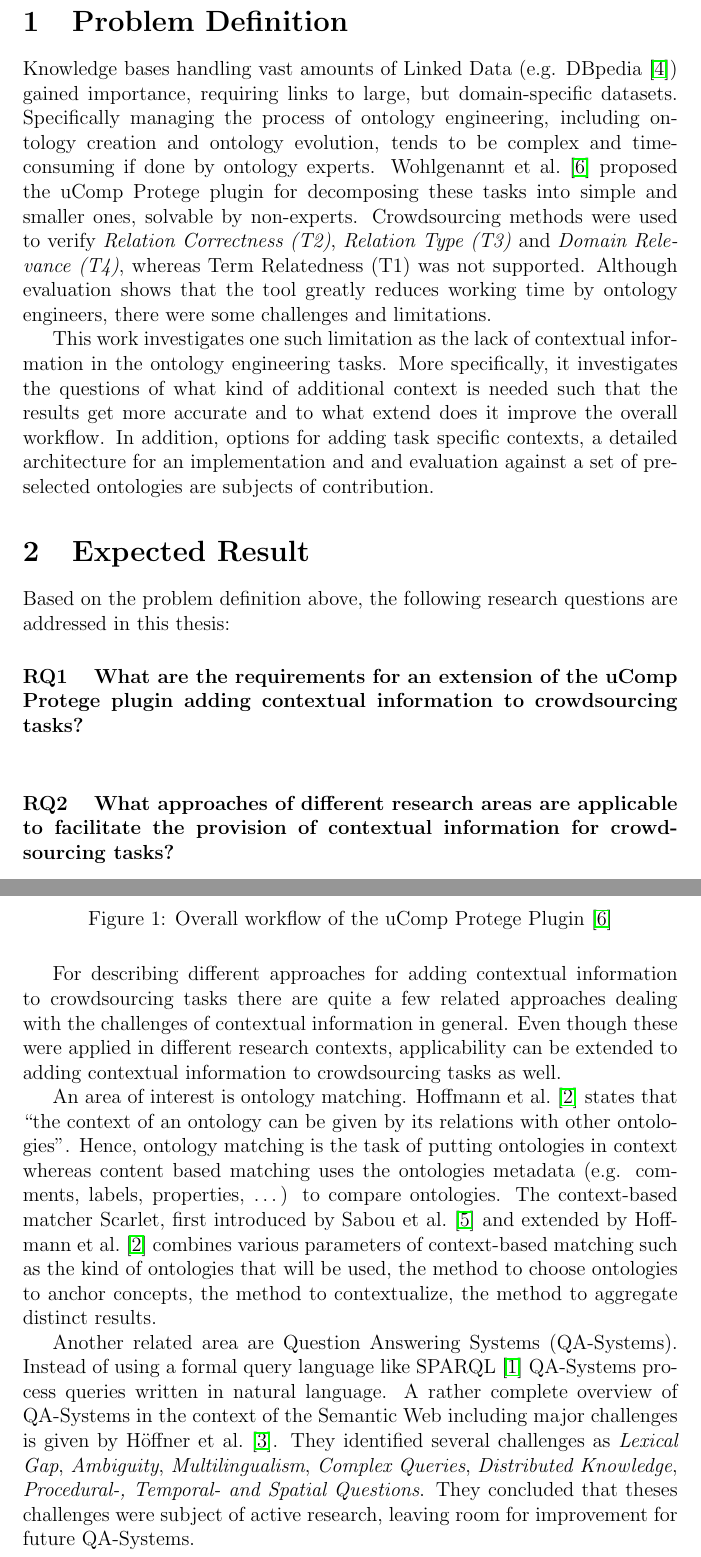
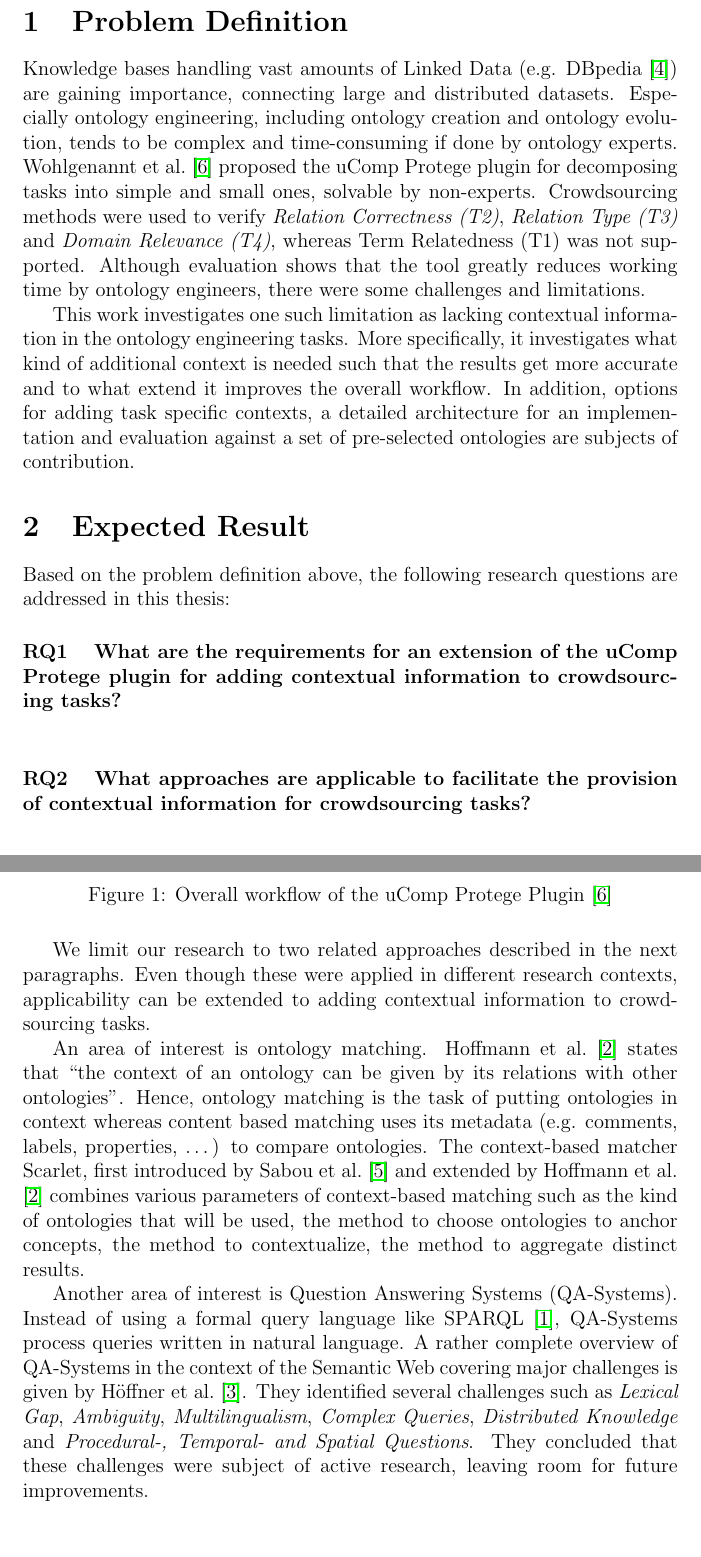
Before and after one commit to philatelist05/MasterThesis, a LaTeX document (Proposal/proposal.tex): two parts of pages 2 and 5 of 7, joined at a grey line, cut so that both start at the same text. Compiled offline with pdfLaTeX.

Commit message:
Corrections

```diff
--- a/Proposal/proposal.tex
+++ b/Proposal/proposal.tex
@@ -30,12 +30,12 @@
 \setcounter{page}{1}
 
 \section{Problem Definition}
-Knowledge bases handling vast amounts of Linked Data~(e.g. DBpedia~\cite{lehmann2015dbpedia}) gained importance, requiring links to large, but domain-specific datasets. Specifically managing the process of ontology engineering, including ontology creation and ontology evolution, tends to be complex and time-consuming if done by ontology experts.
-\citet{wohlgenannt2016crowd}~proposed the uComp Protege plugin for decomposing these tasks into simple and smaller ones, solvable by non-experts. Crowdsourcing methods were used to verify \textit{Relation Correctness~(T2)}, \textit{Relation Type~(T3)} and \textit{Domain Relevance~(T4)}, whereas Term Relatedness~(T1) was not supported. Although evaluation shows that the tool greatly reduces working time by ontology engineers, there were some challenges and limitations.
+Knowledge bases handling vast amounts of Linked Data~(e.g. DBpedia~\cite{lehmann2015dbpedia}) are gaining importance, connecting large and distributed datasets. Especially ontology engineering, including ontology creation and ontology evolution, tends to be complex and time-consuming if done by ontology experts.
+\citet{wohlgenannt2016crowd}~proposed the uComp Protege plugin for decomposing tasks into simple and small ones, solvable by non-experts. Crowdsourcing methods were used to verify \textit{Relation Correctness~(T2)}, \textit{Relation Type~(T3)} and \textit{Domain Relevance~(T4)}, whereas Term Relatedness~(T1) was not supported. Although evaluation shows that the tool greatly reduces working time by ontology engineers, there were some challenges and limitations.
 
-This work investigates one such limitation as the lack of contextual information in the ontology engineering tasks. More specifically, it investigates the questions of what kind of additional context is needed such that the results get more accurate and to what extend does it improve the overall workflow. In addition, options for adding task specific contexts, a detailed architecture for an implementation and and evaluation against a set of pre-selected ontologies are subjects of contribution.
+This work investigates one such limitation as lacking contextual information in the ontology engineering tasks. More specifically, it investigates what kind of additional context is needed such that the results get more accurate and to what extend it improves the overall workflow. In addition, options for adding task specific contexts, a detailed architecture for an implementation and evaluation against a set of pre-selected ontologies are subjects of contribution.
 \section{Expected Result}
 Based on the problem definition above, the following research questions are addressed in this thesis:
-\paragraph{RQ1}~\textbf{What are the requirements for an extension of the uComp Protege plugin adding contextual information to crowdsourcing tasks?}\\
-\paragraph{RQ2}~\textbf{What approaches of different research areas are applicable to facilitate the provision of contextual information for crowdsourcing tasks?}\\
+\paragraph{RQ1}~\textbf{What are the requirements for an extension of the uComp Protege plugin for adding contextual information to crowdsourcing tasks?}\\
+\paragraph{RQ2}~\textbf{What approaches are applicable to facilitate the provision of contextual information for crowdsourcing tasks?}\\
 \paragraph{RQ3}~\textbf{Does the proposed extension outperform the existing one on a selected set of ontologies?}\\
@@ -74,10 +74,10 @@ To justify the improvements in a typical ontology engineering setting, a detaile
 	 \caption{Overall workflow of the uComp Protege Plugin~\cite{wohlgenannt2016crowd}}\label{fig:ucomp_workflow}
 \end{figure}
 
-For describing different approaches for adding contextual information to crowdsourcing tasks there are quite a few related approaches dealing with the challenges of contextual information in general. Even though these were applied in different research contexts, applicability can be extended to adding contextual information to crowdsourcing tasks as well.
+We limit our research to two related approaches described in the next paragraphs. Even though these were applied in different research contexts, applicability can be extended to adding contextual information to crowdsourcing tasks.
 
-An area of interest is ontology matching. \citet{hoffmann2010context} states that \enquote{the context of an ontology can be given by its relations with other ontologies}. Hence, ontology matching is the task of putting ontologies in context whereas content based matching uses the ontologies metadata~(e.g. comments, labels, properties, \ldots) to compare ontologies. The context-based matcher Scarlet, first introduced by~\citet{sabou2008scarlet} and extended by~\citet{hoffmann2010context} combines various parameters of context-based matching such as the kind of ontologies that will be used, the method to choose ontologies to anchor concepts, the method to contextualize, the method to aggregate distinct results.
+An area of interest is ontology matching. \citet{hoffmann2010context} states that \enquote{the context of an ontology can be given by its relations with other ontologies}. Hence, ontology matching is the task of putting ontologies in context whereas content based matching uses its metadata~(e.g. comments, labels, properties, \ldots) to compare ontologies. The context-based matcher Scarlet, first introduced by~\citet{sabou2008scarlet} and extended by~\citet{hoffmann2010context} combines various parameters of context-based matching such as the kind of ontologies that will be used, the method to choose ontologies to anchor concepts, the method to contextualize, the method to aggregate distinct results.
 
-Another related area are Question~Answering~Systems~(QA-Systems). Instead of using a formal query language like SPARQL~\cite{harris2013sparql} QA-Systems process queries written in natural language. A rather complete overview of QA-Systems in the context of the Semantic Web including major challenges is given by~\citet{hoffner2016survey}. They identified several challenges as \emph{Lexical Gap}, \emph{Ambiguity}, \emph{Multilingualism}, \emph{Complex Queries}, \emph{Distributed Knowledge}, \emph{Procedural-,~Temporal-~and~Spatial~Questions}. They concluded that theses challenges were subject of active research, leaving room for improvement for future QA-Systems.
+Another area of interest is Question~Answering~Systems~(QA-Systems). Instead of using a formal query language like SPARQL~\cite{harris2013sparql}, QA-Systems process queries written in natural language. A rather complete overview of QA-Systems in the context of the Semantic Web covering major challenges is given by~\citet{hoffner2016survey}. They identified several challenges such as \emph{Lexical Gap}, \emph{Ambiguity}, \emph{Multilingualism}, \emph{Complex Queries}, \emph{Distributed Knowledge} and \emph{Procedural-,~Temporal-~and~Spatial~Questions}. They concluded that these challenges were subject of active research, leaving room for future improvements.
 
 \section{Relation to Software Engineering \& Internet Computing}
```
Also changed, not shown: Proposal/proposal.tex (16 more changed lines).
